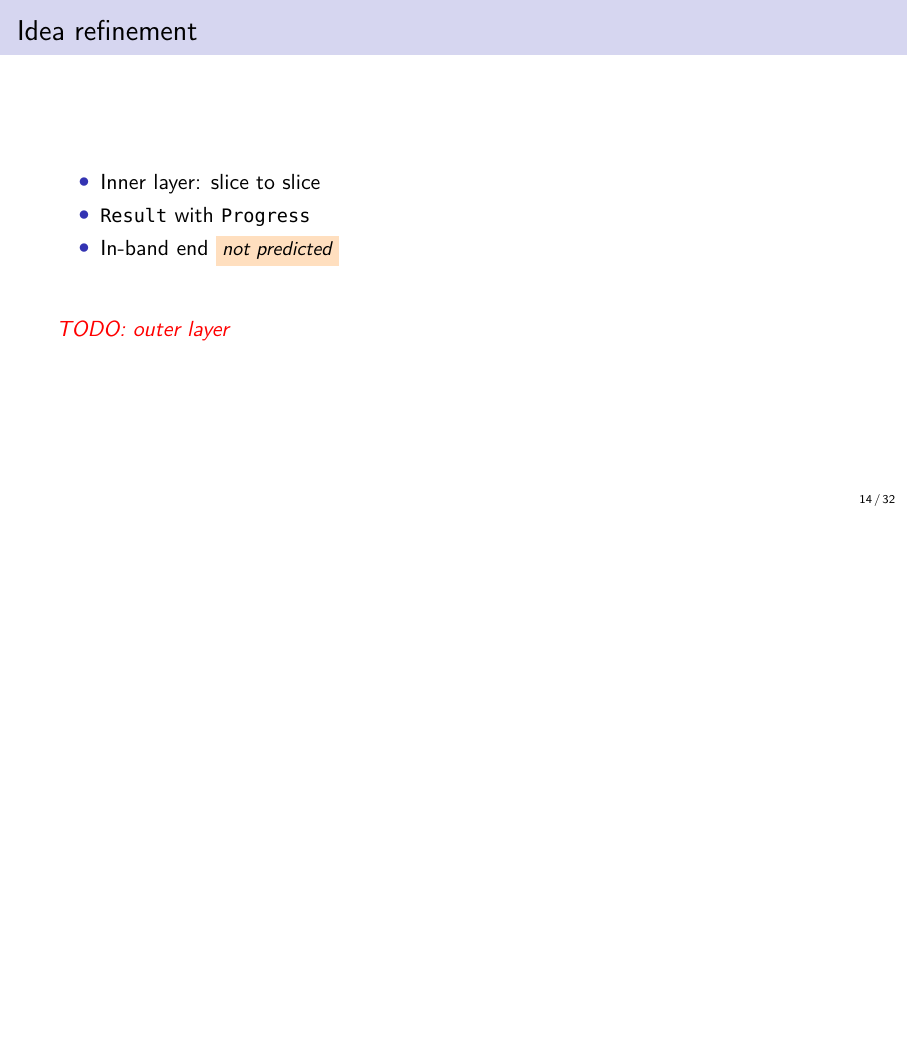
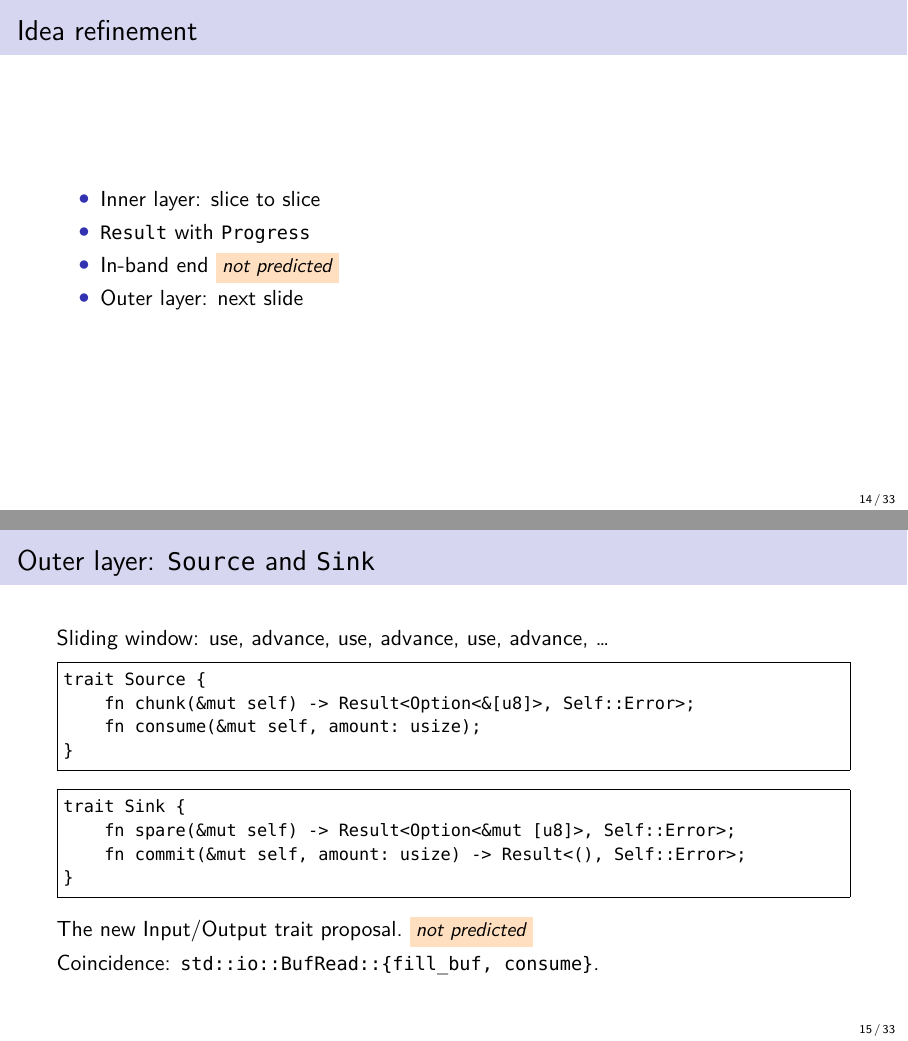
Before and after one commit to olpa/rust-codecs, LaTeX slides (promotion/202611-meetup/rust_cologne.tex): page 14 of 32 before the commit and pages 14 and 15 of 33 after it, the two joined at a grey line, the shorter picture padded with empty space. Compiled offline with XeLaTeX.

Commit message:
Slides: add 'Idea refinement' and 'Outer layer' slides
Idea refinement: list with inner/outer layer, Result+Progress, in-band
end (not predicted), outer layer pointer. Outer layer: sliding window
intro, Source/Sink full-width code blocks, new I/O trait proposal
(not predicted), BufRead coincidence.

Co-Authored-By: Claude Sonnet 4.6 <noreply@anthropic.com>

```diff
--- a/promotion/202611-meetup/rust_cologne.tex
+++ b/promotion/202611-meetup/rust_cologne.tex
@@ -181,10 +181,34 @@ enum Status {
 \item Inner layer: slice to slice
 \item \texttt{Result} with \texttt{Progress}
 \item In-band end\notetag{not predicted}
+\item Outer layer: next slide
 \end{itemize}
+\end{frame}
 
-\bigskip\bigskip
-\todo{TODO: outer layer}
+\begin{frame}[fragile]{Outer layer: \texttt{Source} and \texttt{Sink}}
+Sliding window: use, advance, use, advance, use, advance, \dots
+
+\smallskip
+\begin{Verbatim}[fontsize=\small,frame=single]
+trait Source {
+    fn chunk(&mut self) -> Result<Option<&[u8]>, Self::Error>;
+    fn consume(&mut self, amount: usize);
+}
+\end{Verbatim}
+
+\smallskip
+\begin{Verbatim}[fontsize=\small,frame=single]
+trait Sink {
+    fn spare(&mut self) -> Result<Option<&mut [u8]>, Self::Error>;
+    fn commit(&mut self, amount: usize) -> Result<(), Self::Error>;
+}
+\end{Verbatim}
+
+\smallskip
+The new Input/Output trait proposal.\notetag{not predicted}
+
+\smallskip
+Coincidence: \texttt{std::io::BufRead::\{fill\_buf, consume\}}.
 \end{frame}
 
 \begin{frame}{AI slop}
```
